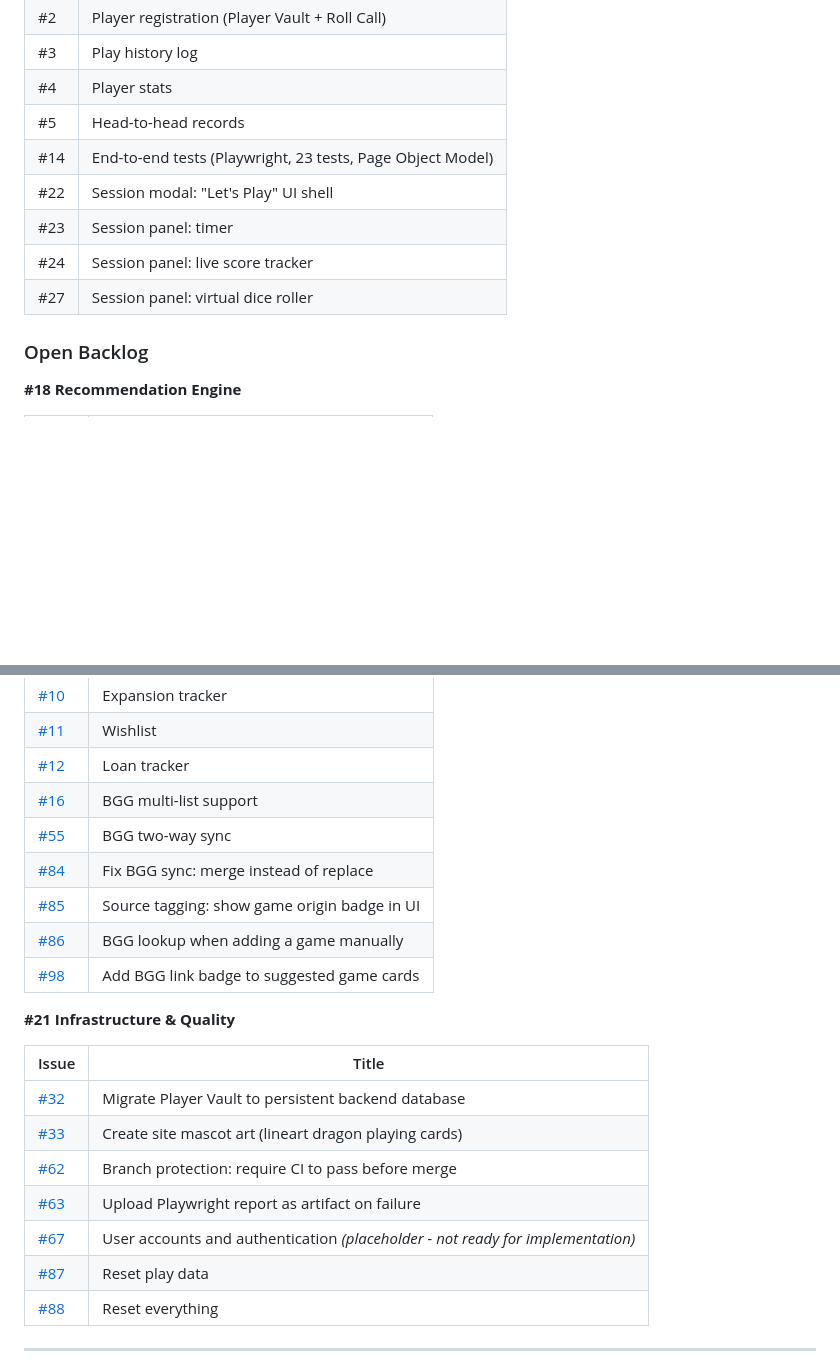
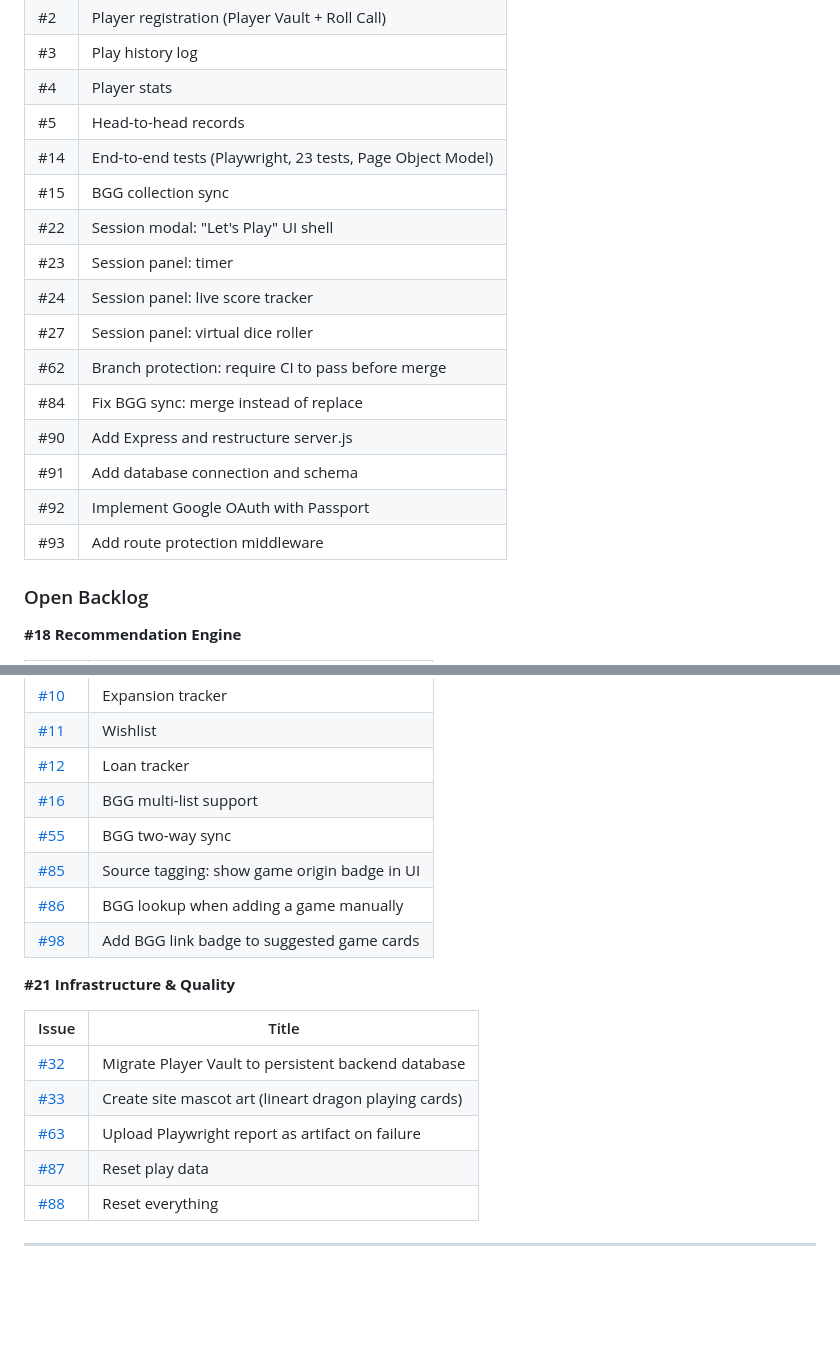
Before and after one commit to pwluedke/session-zero, a Markdown page: README.md, 2 parts joined by grey strips. Drawn GitHub-style; blank space fills up the shorter version.

Commit message:
Sync README backlog with closed issues
Moved to Shipped: #15 (BGG sync), #62 (branch protection), #84 (BGG
merge fix), #90-#93 (Express + DB + OAuth + route protection).
Removed #67 (user accounts placeholder - closed without shipping).

Co-Authored-By: Claude Sonnet 4.6 <noreply@anthropic.com>

```diff
--- a/README.md
+++ b/README.md
@@ -219,10 +219,17 @@ All planned and in-progress work is tracked at:
 | #4 | Player stats |
 | #5 | Head-to-head records |
 | #14 | End-to-end tests (Playwright, 23 tests, Page Object Model) |
+| #15 | BGG collection sync |
 | #22 | Session modal: "Let's Play" UI shell |
 | #23 | Session panel: timer |
 | #24 | Session panel: live score tracker |
 | #27 | Session panel: virtual dice roller |
+| #62 | Branch protection: require CI to pass before merge |
+| #84 | Fix BGG sync: merge instead of replace |
+| #90 | Add Express and restructure server.js |
+| #91 | Add database connection and schema |
+| #92 | Implement Google OAuth with Passport |
+| #93 | Add route protection middleware |
 
 ### Open Backlog
 
@@ -257,7 +264,6 @@ All planned and in-progress work is tracked at:
 | [#12](https://github.com/pwluedke/session-zero/issues/12) | Loan tracker |
 | [#16](https://github.com/pwluedke/session-zero/issues/16) | BGG multi-list support |
 | [#55](https://github.com/pwluedke/session-zero/issues/55) | BGG two-way sync |
-| [#84](https://github.com/pwluedke/session-zero/issues/84) | Fix BGG sync: merge instead of replace |
 | [#85](https://github.com/pwluedke/session-zero/issues/85) | Source tagging: show game origin badge in UI |
 | [#86](https://github.com/pwluedke/session-zero/issues/86) | BGG lookup when adding a game manually |
 | [#98](https://github.com/pwluedke/session-zero/issues/98) | Add BGG link badge to suggested game cards |
@@ -268,9 +274,7 @@ All planned and in-progress work is tracked at:
 |---|---|
 | [#32](https://github.com/pwluedke/session-zero/issues/32) | Migrate Player Vault to persistent backend database |
 | [#33](https://github.com/pwluedke/session-zero/issues/33) | Create site mascot art (lineart dragon playing cards) |
-| [#62](https://github.com/pwluedke/session-zero/issues/62) | Branch protection: require CI to pass before merge |
 | [#63](https://github.com/pwluedke/session-zero/issues/63) | Upload Playwright report as artifact on failure |
-| [#67](https://github.com/pwluedke/session-zero/issues/67) | User accounts and authentication *(placeholder - not ready for implementation)* |
 | [#87](https://github.com/pwluedke/session-zero/issues/87) | Reset play data |
 | [#88](https://github.com/pwluedke/session-zero/issues/88) | Reset everything |
 
```
